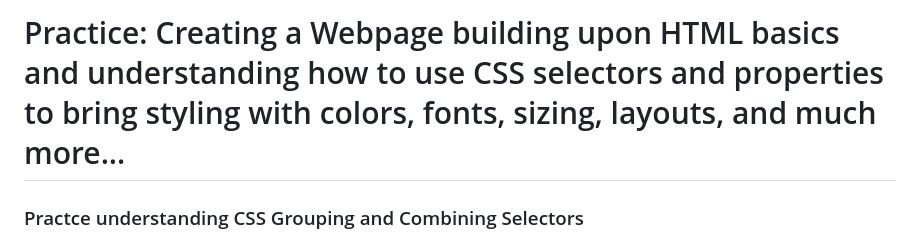
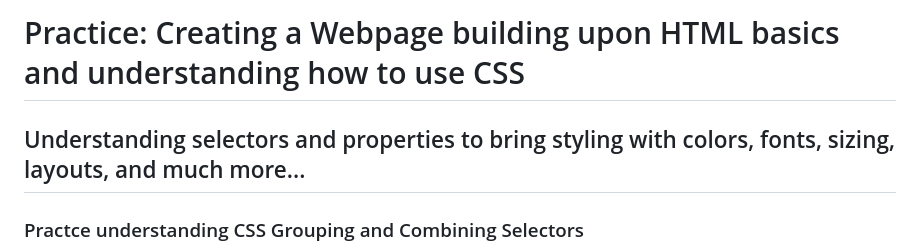
Before and after one commit to RochelleLBeckford/selectors-grouping-combining, a Markdown page: README.md, the part around the change. GitHub-like rendering.

```diff
--- a/README.md
+++ b/README.md
@@ -1,4 +1,6 @@
-# Practice: Creating a Webpage building upon HTML basics and understanding how to use CSS selectors and properties to bring styling with colors, fonts, sizing, layouts, and much more...
+# Practice: Creating a Webpage building upon HTML basics and understanding how to use CSS
+
+## Understanding selectors and properties to bring styling with colors, fonts, sizing, layouts, and much more...
 
 ### Practce understanding CSS Grouping and Combining Selectors
 
```
